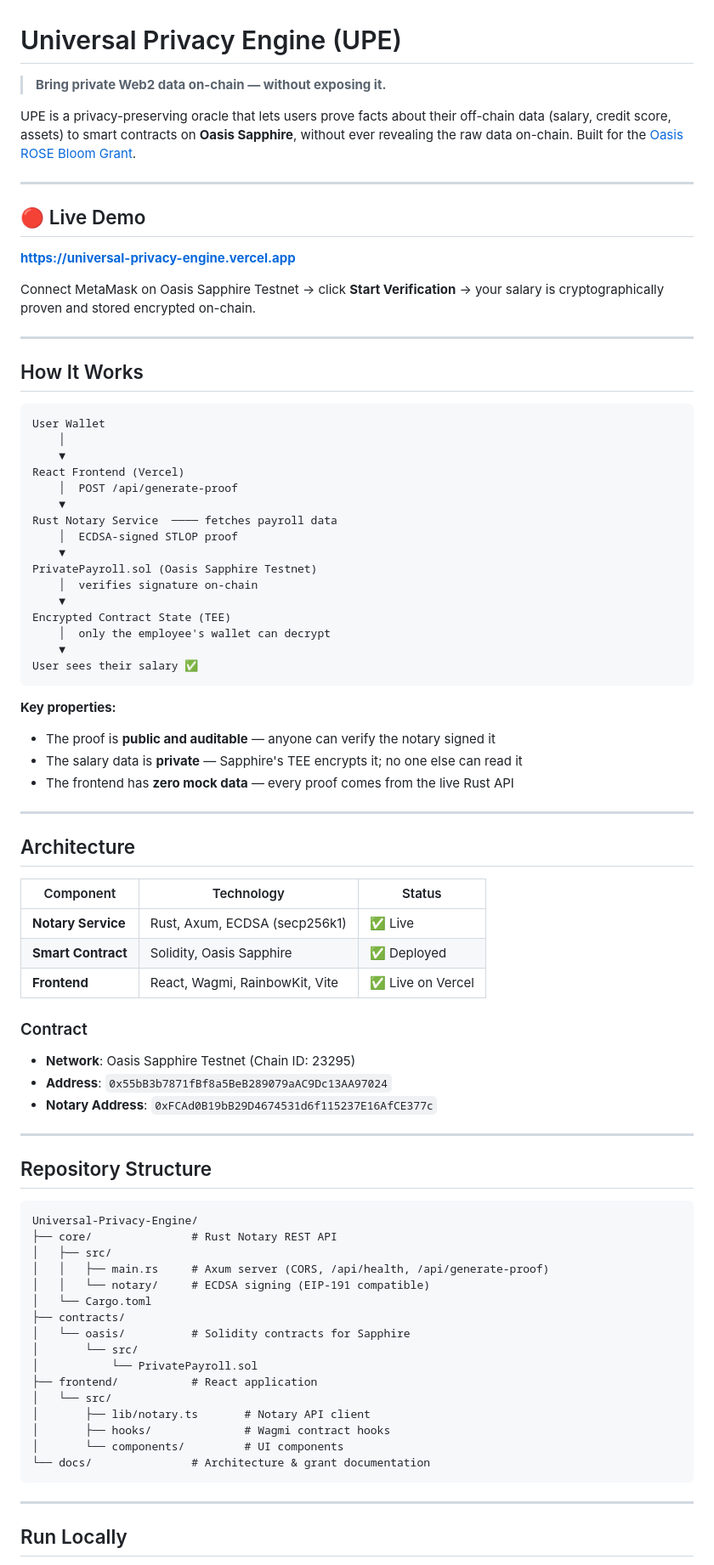
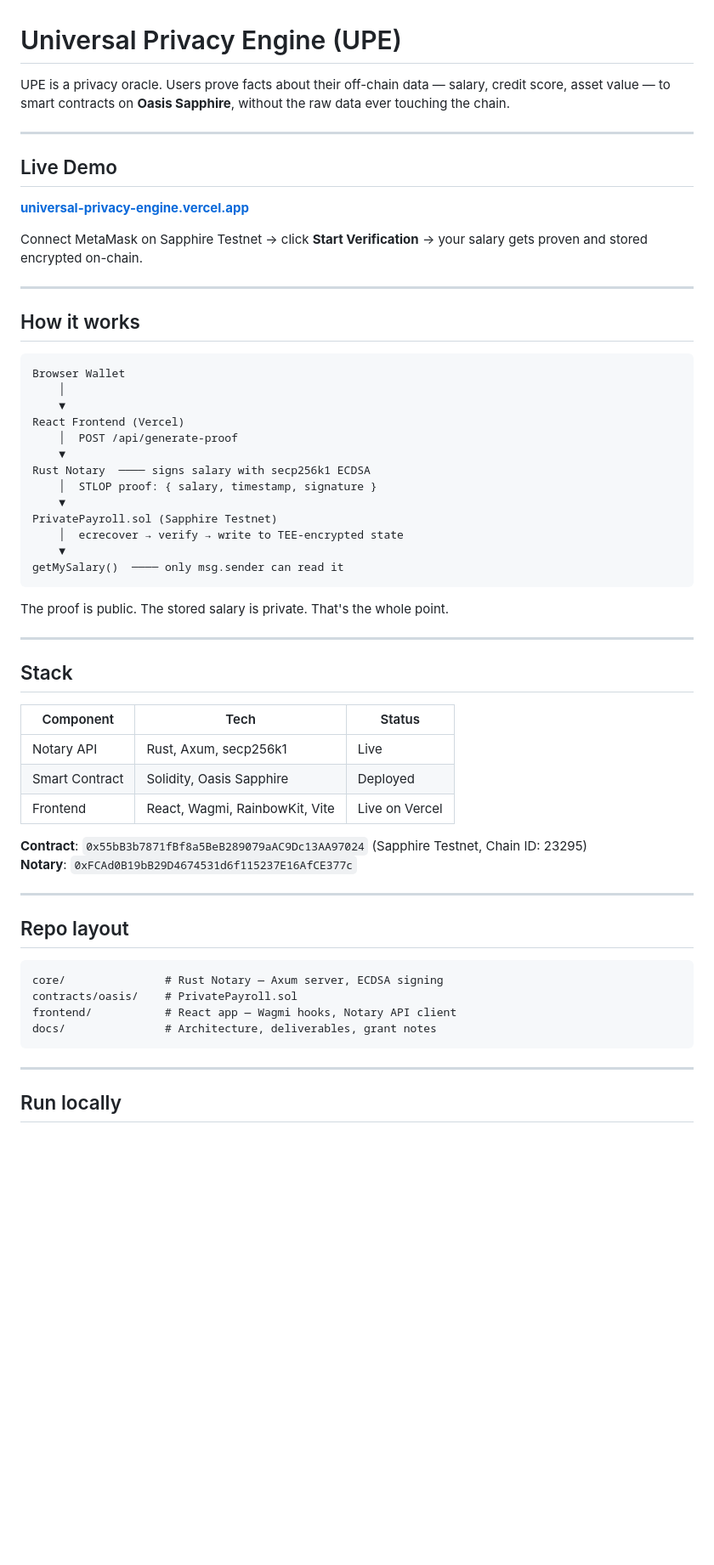
Before and after one commit to DSHIVAAY-23/Universal-Privacy-Engine, a Markdown page: README.md, the part around one of its changes. Shown at 85% size. GitHub-like rendering; blank space fills up the shorter version.

Commit message:
docs: refine zkTLS architecture rationale for clarity

````diff
--- a/README.md
+++ b/README.md
@@ -1,84 +1,62 @@
 # Universal Privacy Engine (UPE)
 
-> **Bring private Web2 data on-chain — without exposing it.**
-
-UPE is a privacy-preserving oracle that lets users prove facts about their off-chain data (salary, credit score, assets) to smart contracts on **Oasis Sapphire**, without ever revealing the raw data on-chain. Built for the [Oasis ROSE Bloom Grant](https://oasisprotocol.org/).
+UPE is a privacy oracle. Users prove facts about their off-chain data — salary, credit score, asset value — to smart contracts on **Oasis Sapphire**, without the raw data ever touching the chain.
 
 ---
 
-## 🔴 Live Demo
+## Live Demo
 
-**[https://universal-privacy-engine.vercel.app](https://universal-privacy-engine-a1kfpf0no-dshivaay23s-projects.vercel.app)**
+**[universal-privacy-engine.vercel.app](https://universal-privacy-engine-a1kfpf0no-dshivaay23s-projects.vercel.app)**
 
-Connect MetaMask on Oasis Sapphire Testnet → click **Start Verification** → your salary is cryptographically proven and stored encrypted on-chain.
+Connect MetaMask on Sapphire Testnet → click **Start Verification** → your salary gets proven and stored encrypted on-chain.
 
 ---
 
-## How It Works
+## How it works
 
 ```
-User Wallet
+Browser Wallet
     │
     ▼
 React Frontend (Vercel)
     │  POST /api/generate-proof
     ▼
-Rust Notary Service  ──── fetches payroll data
-    │  ECDSA-signed STLOP proof
+Rust Notary  ──── signs salary with secp256k1 ECDSA
+    │  STLOP proof: { salary, timestamp, signature }
     ▼
-PrivatePayroll.sol (Oasis Sapphire Testnet)
-    │  verifies signature on-chain
+PrivatePayroll.sol (Sapphire Testnet)
+    │  ecrecover → verify → write to TEE-encrypted state
     ▼
-Encrypted Contract State (TEE)
-    │  only the employee's wallet can decrypt
-    ▼
-User sees their salary ✅
+getMySalary()  ──── only msg.sender can read it
 ```
 
-**Key properties:**
-- The proof is **public and auditable** — anyone can verify the notary signed it
-- The salary data is **private** — Sapphire's TEE encrypts it; no one else can read it
-- The frontend has **zero mock data** — every proof comes from the live Rust API
+The proof is public. The stored salary is private. That's the whole point.
 
 ---
 
-## Architecture
+## Stack
 
-| Component | Technology | Status |
+| Component | Tech | Status |
 |---|---|---|
-| **Notary Service** | Rust, Axum, ECDSA (secp256k1) | ✅ Live |
-| **Smart Contract** | Solidity, Oasis Sapphire | ✅ Deployed |
-| **Frontend** | React, Wagmi, RainbowKit, Vite | ✅ Live on Vercel |
+| Notary API | Rust, Axum, secp256k1 | Live |
+| Smart Contract | Solidity, Oasis Sapphire | Deployed |
+| Frontend | React, Wagmi, RainbowKit, Vite | Live on Vercel |
 
-### Contract
-- **Network**: Oasis Sapphire Testnet (Chain ID: 23295)
-- **Address**: `0x55bB3b7871fBf8a5BeB289079aAC9Dc13AA97024`
-- **Notary Address**: `0xFCAd0B19bB29D4674531d6f115237E16AfCE377c`
+**Contract**: `0x55bB3b7871fBf8a5BeB289079aAC9Dc13AA97024` (Sapphire Testnet, Chain ID: 23295)
+**Notary**: `0xFCAd0B19bB29D4674531d6f115237E16AfCE377c`
 
 ---
 
-## Repository Structure
+## Repo layout
 
 ```
-Universal-Privacy-Engine/
-├── core/               # Rust Notary REST API
-│   ├── src/
-│   │   ├── main.rs     # Axum server (CORS, /api/health, /api/generate-proof)
-│   │   └── notary/     # ECDSA signing (EIP-191 compatible)
-│   └── Cargo.toml
-├── contracts/
-│   └── oasis/          # Solidity contracts for Sapphire
-│       └── src/
-│           └── PrivatePayroll.sol
-├── frontend/           # React application
-│   └── src/
-│       ├── lib/notary.ts       # Notary API client
-│       ├── hooks/              # Wagmi contract hooks
-│       └── components/         # UI components
-└── docs/               # Architecture & grant documentation
+core/               # Rust Notary — Axum server, ECDSA signing
+contracts/oasis/    # PrivatePayroll.sol
+frontend/           # React app — Wagmi hooks, Notary API client
+docs/               # Architecture, deliverables, grant notes
 ```
 
 ---
 
-## Run Locally
+## Run locally
 
````
Also changed, not shown: other parts of README.md (+34 -104 lines).
